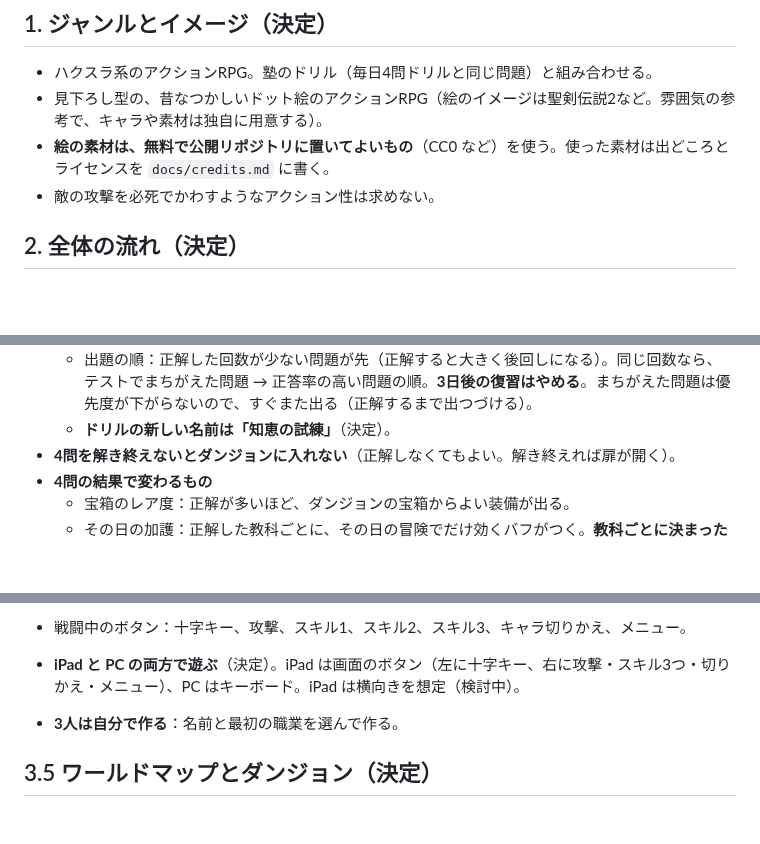
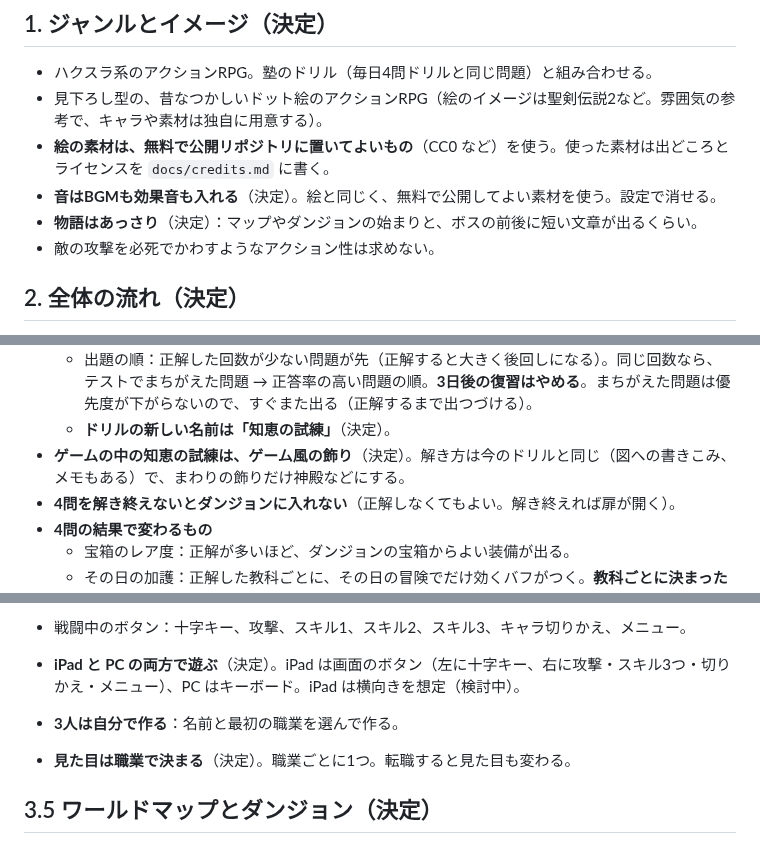
Before and after one commit to ozackdown0925-web/brain-dungeon, a Markdown page: docs/game-design.md, 3 parts joined by grey strips. Rendered like a GitHub page; blank space fills up the shorter version.

Commit message:
設計メモに物語・キャラの見た目・音・ゲーム内の知恵の試練の画面を追記
Co-Authored-By: Claude Opus 5.5 <noreply@anthropic.com>

```diff
--- a/docs/game-design.md
+++ b/docs/game-design.md
@@ -8,6 +8,8 @@
 - ハクスラ系のアクションRPG。塾のドリル（毎日4問ドリルと同じ問題）と組み合わせる。
 - 見下ろし型の、昔なつかしいドット絵のアクションRPG（絵のイメージは聖剣伝説2など。雰囲気の参考で、キャラや素材は独自に用意する）。
 - **絵の素材は、無料で公開リポジトリに置いてよいもの**（CC0 など）を使う。使った素材は出どころとライセンスを `docs/credits.md` に書く。
+- **音はBGMも効果音も入れる**（決定）。絵と同じく、無料で公開してよい素材を使う。設定で消せる。
+- **物語はあっさり**（決定）：マップやダンジョンの始まりと、ボスの前後に短い文章が出るくらい。
 - 敵の攻撃を必死でかわすようなアクション性は求めない。
 
 ## 2. 全体の流れ（決定）
@@ -27,6 +29,7 @@
   - 教科は今のまま、算数・国語・理科・社会を1問ずつ。
   - 出題の順：正解した回数が少ない問題が先（正解すると大きく後回しになる）。同じ回数なら、テストでまちがえた問題 → 正答率の高い問題の順。**3日後の復習はやめる**。まちがえた問題は優先度が下がらないので、すぐまた出る（正解するまで出つづける）。
   - **ドリルの新しい名前は「知恵の試練」**（決定）。
+- **ゲームの中の知恵の試練は、ゲーム風の飾り**（決定）。解き方は今のドリルと同じ（図への書きこみ、メモもある）で、まわりの飾りだけ神殿などにする。
 - **4問を解き終えないとダンジョンに入れない**（正解しなくてもよい。解き終えれば扉が開く）。
 - **4問の結果で変わるもの**
   - 宝箱のレア度：正解が多いほど、ダンジョンの宝箱からよい装備が出る。
@@ -47,6 +50,7 @@
 - **iPad と PC の両方で遊ぶ**（決定）。iPad は画面のボタン（左に十字キー、右に攻撃・スキル3つ・切りかえ・メニュー）、PC はキーボード。iPad は横向きを想定（検討中）。
 
 - **3人は自分で作る**：名前と最初の職業を選んで作る。
+- **見た目は職業で決まる**（決定）。職業ごとに1つ。転職すると見た目も変わる。
 
 ## 3.5 ワールドマップとダンジョン（決定）
 
```
